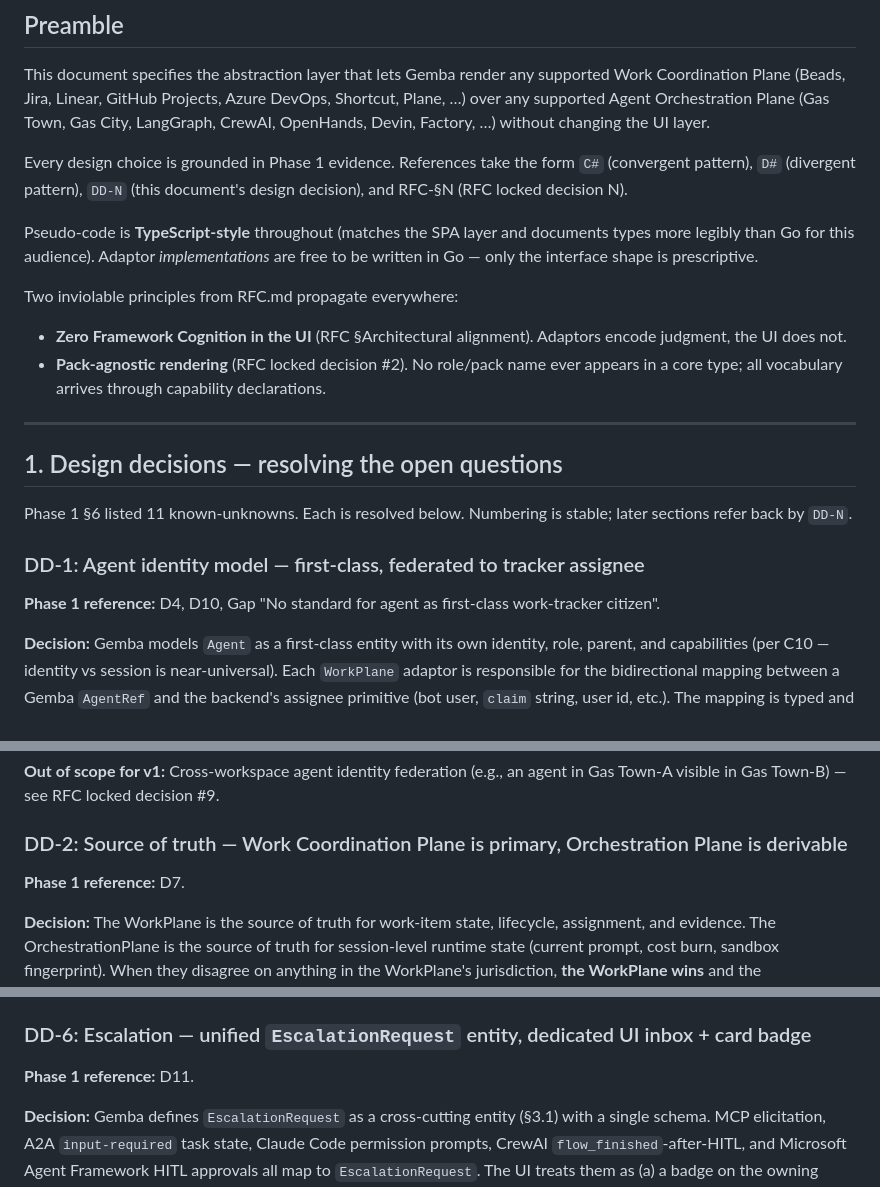
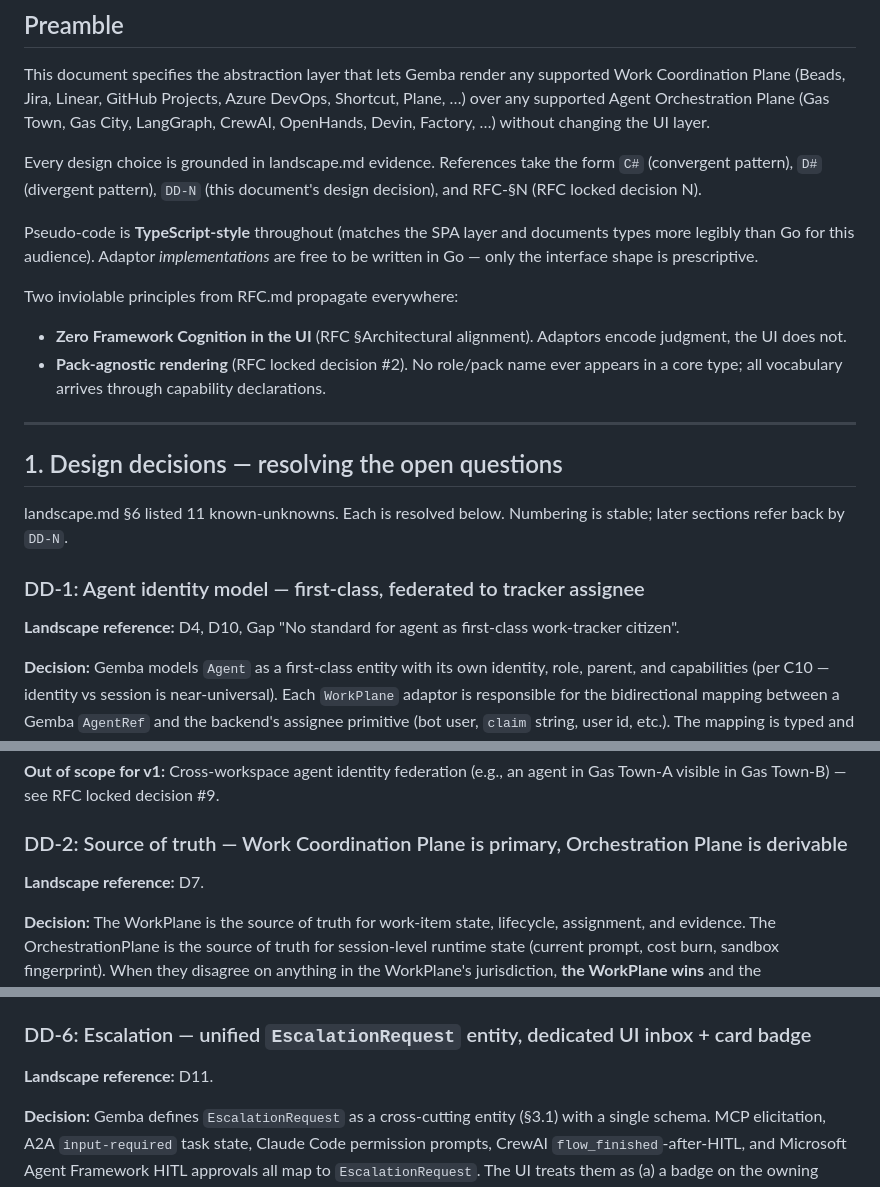
Before and after one commit to MikeBengtson/gemba-prime, a Markdown page: domain.md, 3 parts joined by grey strips. Drawn GitHub-style.

```diff
--- a/domain.md
+++ b/domain.md
@@ -9,7 +9,7 @@
 
 This document specifies the abstraction layer that lets Gemba render any supported Work Coordination Plane (Beads, Jira, Linear, GitHub Projects, Azure DevOps, Shortcut, Plane, …) over any supported Agent Orchestration Plane (Gas Town, Gas City, LangGraph, CrewAI, OpenHands, Devin, Factory, …) without changing the UI layer.
 
-Every design choice is grounded in Phase 1 evidence. References take the form `C#` (convergent pattern), `D#` (divergent pattern), `DD-N` (this document's design decision), and RFC-§N (RFC locked decision N).
+Every design choice is grounded in landscape.md evidence. References take the form `C#` (convergent pattern), `D#` (divergent pattern), `DD-N` (this document's design decision), and RFC-§N (RFC locked decision N).
 
 Pseudo-code is **TypeScript-style** throughout (matches the SPA layer and documents types more legibly than Go for this audience). Adaptor *implementations* are free to be written in Go — only the interface shape is prescriptive.
 
@@ -22,11 +22,11 @@ Two inviolable principles from RFC.md propagate everywhere:
 
 ## 1. Design decisions — resolving the open questions
 
-Phase 1 §6 listed 11 known-unknowns. Each is resolved below. Numbering is stable; later sections refer back by `DD-N`.
+landscape.md §6 listed 11 known-unknowns. Each is resolved below. Numbering is stable; later sections refer back by `DD-N`.
 
 ### DD-1: Agent identity model — first-class, federated to tracker assignee
 
-**Phase 1 reference:** D4, D10, Gap "No standard for agent as first-class work-tracker citizen".
+**Landscape reference:** D4, D10, Gap "No standard for agent as first-class work-tracker citizen".
 
 **Decision:** Gemba models `Agent` as a first-class entity with its own identity, role, parent, and capabilities (per C10 — identity vs session is near-universal). Each `WorkPlane` adaptor is responsible for the bidirectional mapping between a Gemba `AgentRef` and the backend's assignee primitive (bot user, `claim` string, user id, etc.). The mapping is typed and lossy-by-design: core carries only `{agent_id, display_name, role, agent_kind: "agent"|"human"}`; the adaptor preserves backend extras via the extension channel.
 
@@ -38,7 +38,7 @@ Phase 1 §6 listed 11 known-unknowns. Each is resolved below. Numbering is stabl
 
 ### DD-2: Source of truth — Work Coordination Plane is primary, Orchestration Plane is derivable
 
-**Phase 1 reference:** D7.
+**Landscape reference:** D7.
 
 **Decision:** The WorkPlane is the source of truth for work-item state, lifecycle, assignment, and evidence. The OrchestrationPlane is the source of truth for session-level runtime state (current prompt, cost burn, sandbox fingerprint). When they disagree on anything in the WorkPlane's jurisdiction, **the WorkPlane wins** and the OrchestrationPlane reconciles. Adaptors MAY expose a read-through cache but MUST NOT silently override WorkPlane state.
 
@@ -86,7 +86,7 @@ Phase 1 §6 listed 11 known-unknowns. Each is resolved below. Numbering is stabl
 
 ### DD-6: Escalation — unified `EscalationRequest` entity, dedicated UI inbox + card badge
 
-**Phase 1 reference:** D11.
+**Landscape reference:** D11.
 
 **Decision:** Gemba defines `EscalationRequest` as a cross-cutting entity (§3.1) with a single schema. MCP elicitation, A2A `input-required` task state, Claude Code permission prompts, CrewAI `flow_finished`-after-HITL, and Microsoft Agent Framework HITL approvals all map to `EscalationRequest`. The UI treats them as (a) a badge on the owning WorkItem card, (b) a first-class inbox surface (`/escalations`), and (c) an overlay on the Convoy Kanban when any card in view has an open escalation.
 
```
Also changed, not shown: other parts of domain.md (+16 -16 lines).
